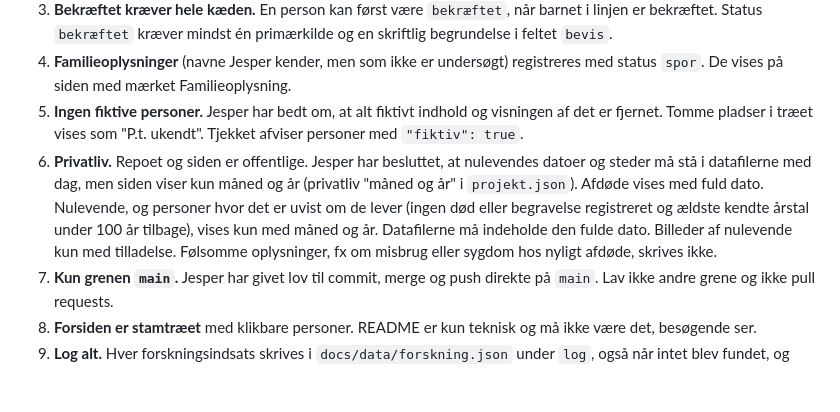
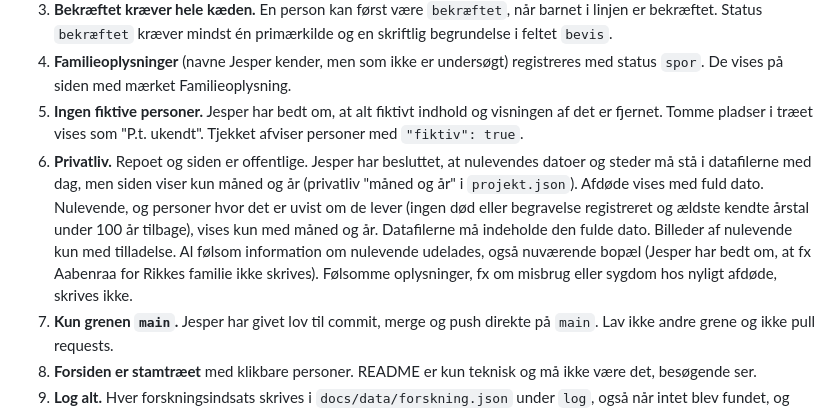
Before and after one commit to qvisty/Slaegt, a Markdown page: OVERDRAGELSE.md, the part around the change. Drawn GitHub-style; blank space fills up the shorter version.

```diff
--- a/OVERDRAGELSE.md
+++ b/OVERDRAGELSE.md
@@ -19,7 +19,7 @@ Senest opdateret 25. september 2026. Træet har nu 70 personer.
 3. **Bekræftet kræver hele kæden.** En person kan først være `bekræftet`, når barnet i linjen er bekræftet. Status `bekræftet` kræver mindst én primærkilde og en skriftlig begrundelse i feltet `bevis`.
 4. **Familieoplysninger** (navne Jesper kender, men som ikke er undersøgt) registreres med status `spor`. De vises på siden med mærket Familieoplysning.
 5. **Ingen fiktive personer.** Jesper har bedt om, at alt fiktivt indhold og visningen af det er fjernet. Tomme pladser i træet vises som "P.t. ukendt". Tjekket afviser personer med `"fiktiv": true`.
-6. **Privatliv.** Repoet og siden er offentlige. Jesper har besluttet, at nulevendes datoer og steder må stå i datafilerne med dag, men siden viser kun måned og år (privatliv "måned og år" i `projekt.json`). Afdøde vises med fuld dato. Nulevende, og personer hvor det er uvist om de lever (ingen død eller begravelse registreret og ældste kendte årstal under 100 år tilbage), vises kun med måned og år. Datafilerne må indeholde den fulde dato. Billeder af nulevende kun med tilladelse. Følsomme oplysninger, fx om misbrug eller sygdom hos nyligt afdøde, skrives ikke.
+6. **Privatliv.** Repoet og siden er offentlige. Jesper har besluttet, at nulevendes datoer og steder må stå i datafilerne med dag, men siden viser kun måned og år (privatliv "måned og år" i `projekt.json`). Afdøde vises med fuld dato. Nulevende, og personer hvor det er uvist om de lever (ingen død eller begravelse registreret og ældste kendte årstal under 100 år tilbage), vises kun med måned og år. Datafilerne må indeholde den fulde dato. Billeder af nulevende kun med tilladelse. Al følsom information om nulevende udelades, også nuværende bopæl (Jesper har bedt om, at fx Aabenraa for Rikkes familie ikke skrives). Følsomme oplysninger, fx om misbrug eller sygdom hos nyligt afdøde, skrives ikke.
 7. **Kun grenen `main`.** Jesper har givet lov til commit, merge og push direkte på `main`. Lav ikke andre grene og ikke pull requests.
 8. **Forsiden er stamtræet** med klikbare personer. README er kun teknisk og må ikke være det, besøgende ser.
 9. **Log alt.** Hver forskningsindsats skrives i `docs/data/forskning.json` under `log`, også når intet blev fundet, og også fejlmatch.
```
Also changed, not shown: CLAUDE.md (+1 -1 lines).
